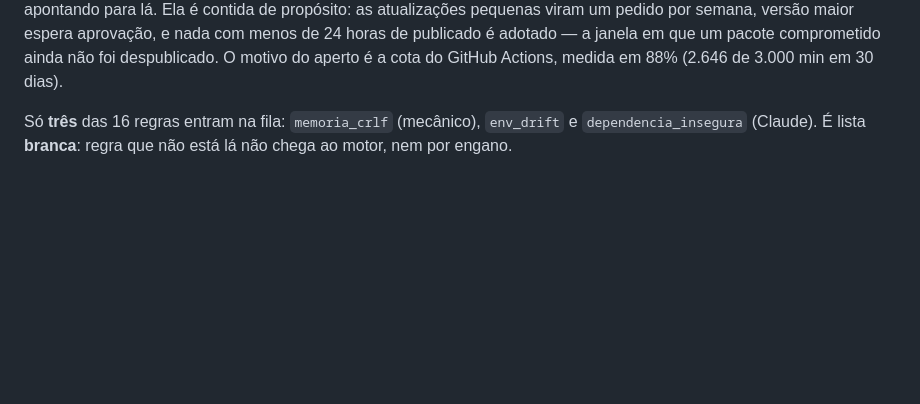
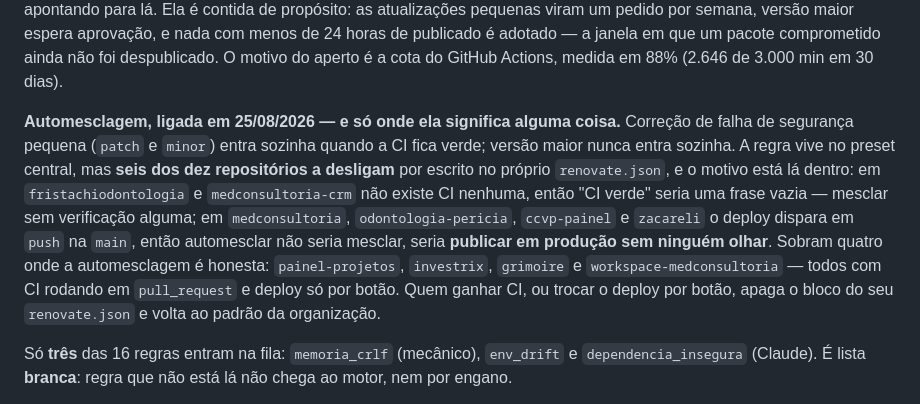
Before and after one commit to garcia-goncalves/dervs, a Markdown page: README.md, the part around the change. Rendered like a GitHub page; blank space fills up the shorter version.

Commit message:
docs(readme): automesclagem de seguranca ligada, e os seis repos onde ela nao vale
Ligada no preset central para patch/minor de falha de seguranca com CI verde.
Desligada por escrito em seis repositorios, por dois motivos distintos: dois nao
tem CI nenhuma (verde seria vacuo) e quatro publicam em push na main (automesclar
seria publicar em producao sem revisao). O README descrevia so o preset, e por
isso mentiria sobre o comportamento real de seis dos dez repositorios.

Co-Authored-By: Claude Opus 5 (1M context) <noreply@anthropic.com>

```diff
--- a/README.md
+++ b/README.md
@@ -127,6 +127,20 @@ propósito: as atualizações pequenas viram um pedido por semana, versão maior
 espera aprovação, e nada com menos de 24 horas de publicado é adotado — a janela
 em que um pacote comprometido ainda não foi despublicado. O motivo do aperto é a
 cota do GitHub Actions, medida em 88% (2.646 de 3.000 min em 30 dias).
+
+**Automesclagem, ligada em 25/08/2026 — e só onde ela significa alguma coisa.**
+Correção de falha de segurança pequena (`patch` e `minor`) entra sozinha quando
+a CI fica verde; versão maior nunca entra sozinha. A regra vive no preset
+central, mas **seis dos dez repositórios a desligam** por escrito no próprio
+`renovate.json`, e o motivo está lá dentro: em `fristachiodontologia` e
+`medconsultoria-crm` não existe CI nenhuma, então "CI verde" seria uma frase
+vazia — mesclar sem verificação alguma; em `medconsultoria`, `odontologia-pericia`,
+`ccvp-painel` e `zacareli` o deploy dispara em `push` na `main`, então
+automesclar não seria mesclar, seria **publicar em produção sem ninguém olhar**.
+Sobram quatro onde a automesclagem é honesta: `painel-projetos`, `investrix`,
+`grimoire` e `workspace-medconsultoria` — todos com CI rodando em `pull_request`
+e deploy só por botão. Quem ganhar CI, ou trocar o deploy por botão, apaga o
+bloco do seu `renovate.json` e volta ao padrão da organização.
 
 Só **três** das 16 regras entram na fila: `memoria_crlf` (mecânico),
 `env_drift` e `dependencia_insegura` (Claude). É lista **branca**: regra que não
```
